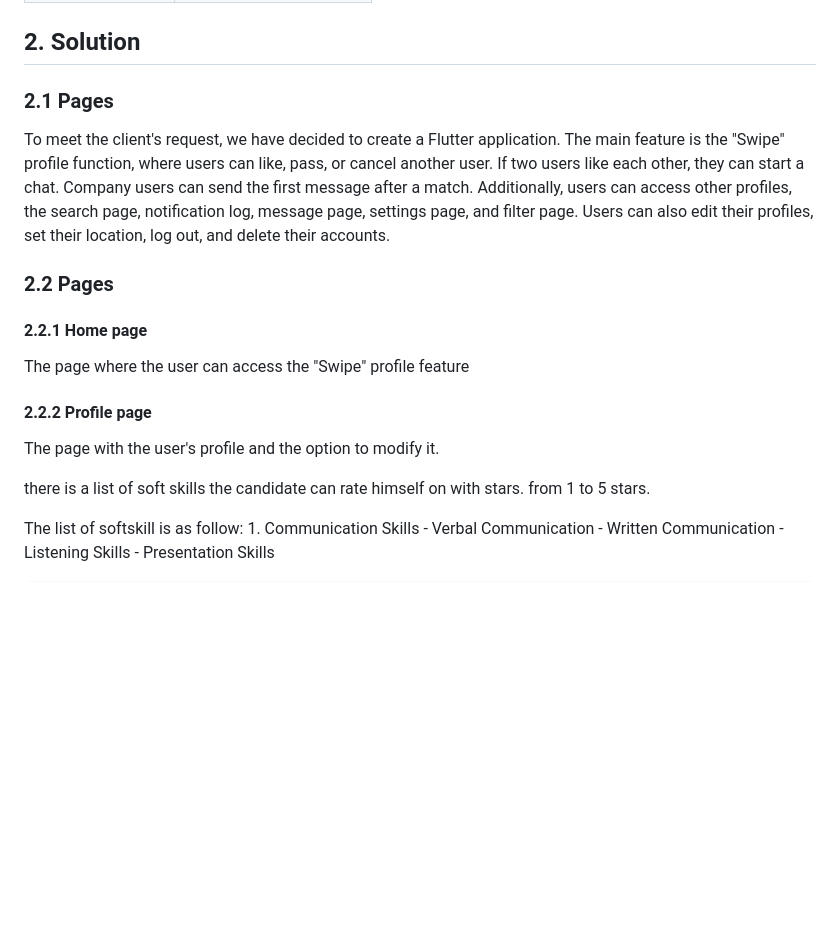
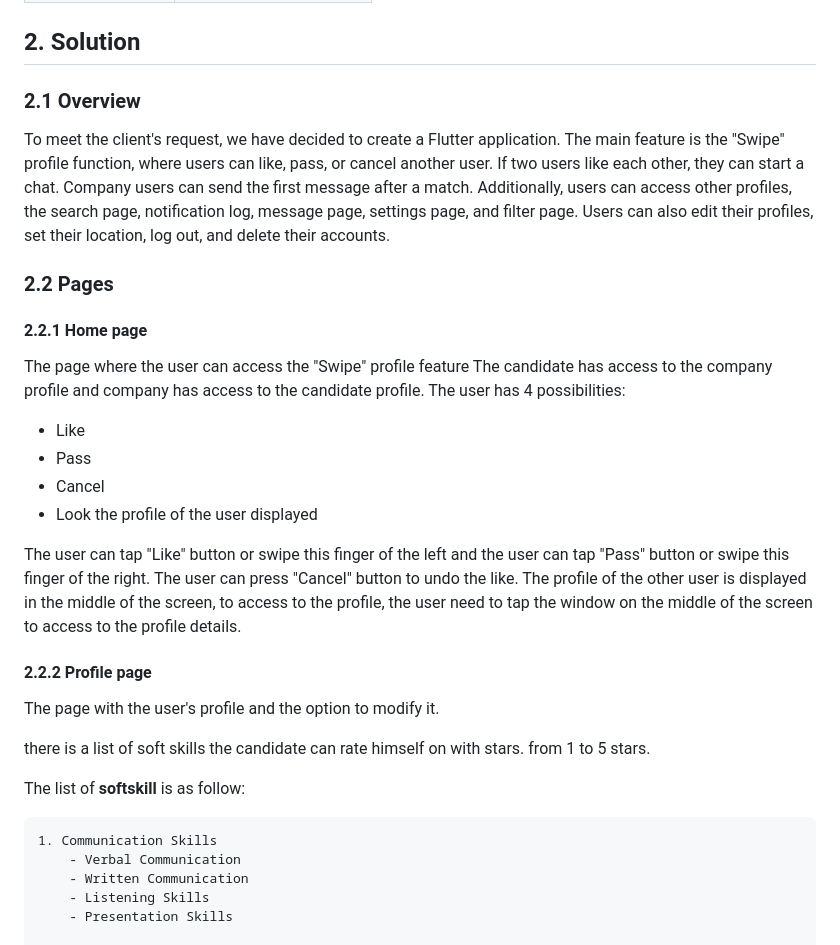
Before and after one commit to algosup/2023-2024-project-5-flutter-team-5, a Markdown page: documents/Specification/FunctionalSpecification.md, the part around the change printed below. GitHub-like rendering; blank space fills up the shorter version.

```diff
--- a/documents/Specification/FunctionalSpecification.md
+++ b/documents/Specification/FunctionalSpecification.md
@@ -122,7 +122,7 @@
 
 ## 2. Solution
 
-### 2.1 Pages
+### 2.1 Overview
 
 To meet the client's request, we have decided to create a Flutter application. The main feature is the "Swipe" profile function, where users can like, pass, or cancel another user. If two users like each other, they can start a chat. Company users can send the first message after a match. Additionally, users can access other profiles, the search page, notification log, message page, settings page, and filter page. Users can also edit their profiles, set their location, log out, and delete their accounts.
 
@@ -130,13 +130,22 @@ To meet the client's request, we have decided to create a Flutter application. T
 
 #### 2.2.1 Home page
 The page where the user can access the "Swipe" profile feature
+The candidate has access to the company profile and company has access to the candidate profile. The user has 4 possibilities:
+- Like
+- Pass
+- Cancel
+- Look the profile of the user displayed
+
+The user can tap "Like" button or swipe this finger of the left and the user can tap "Pass" button or swipe this finger of the right. The user can press "Cancel" button to undo the like. The profile of the other user is displayed in the middle of the screen, to access to the profile, the user need to tap the window on the middle of the screen to access to the profile details.
+
 
 #### 2.2.2 Profile page
 The page with the user's profile and the option to modify it.
 
 there is a list of soft skills the candidate can rate himself on with stars. from 1 to 5 stars.
 
-The list of softskill is as follow:
+The list of **softskill** is as follow:
+
     1. Communication Skills
         - Verbal Communication
         - Written Communication
```
Also changed, not shown: other parts of documents/Specification/FunctionalSpecification.md (+65 -3 lines).
